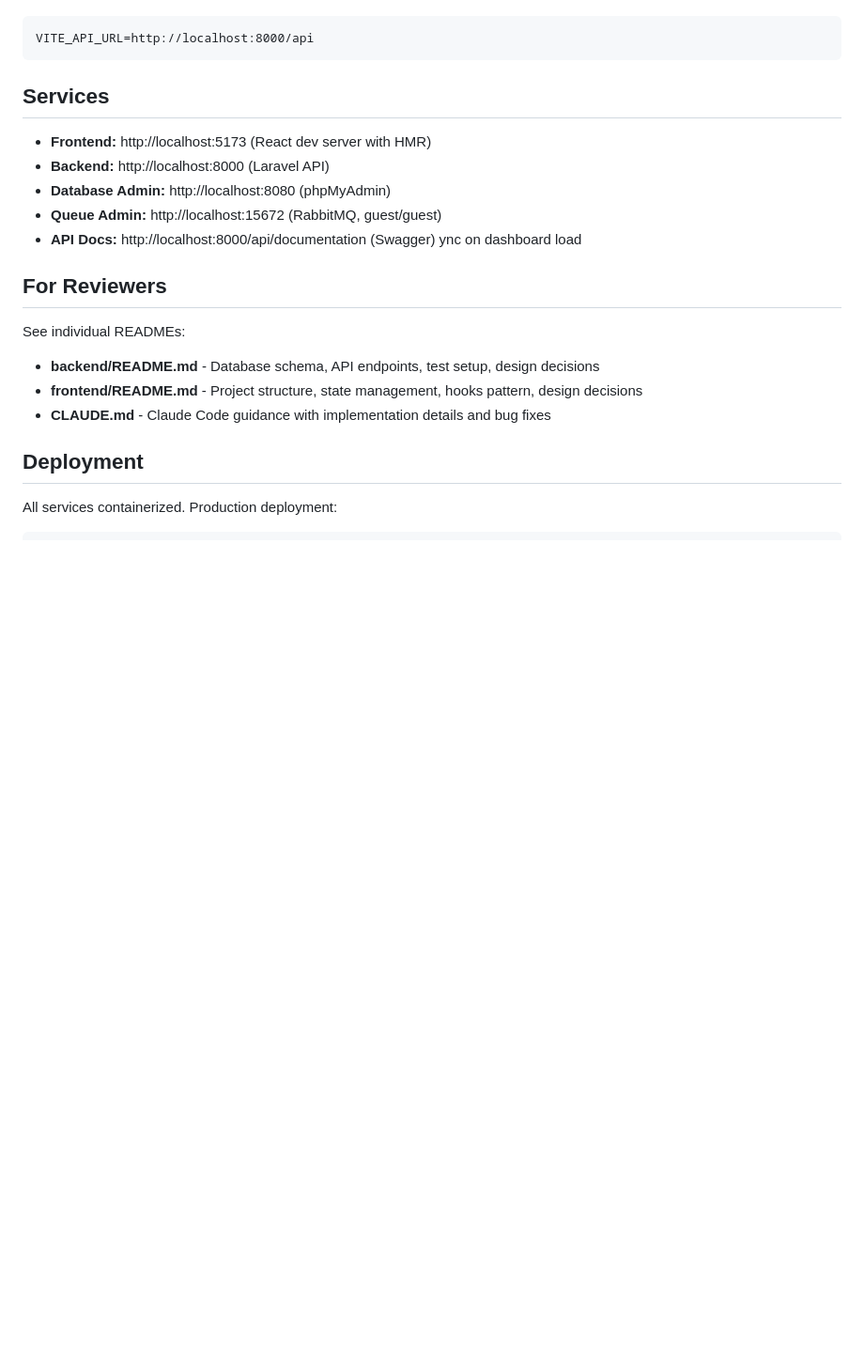
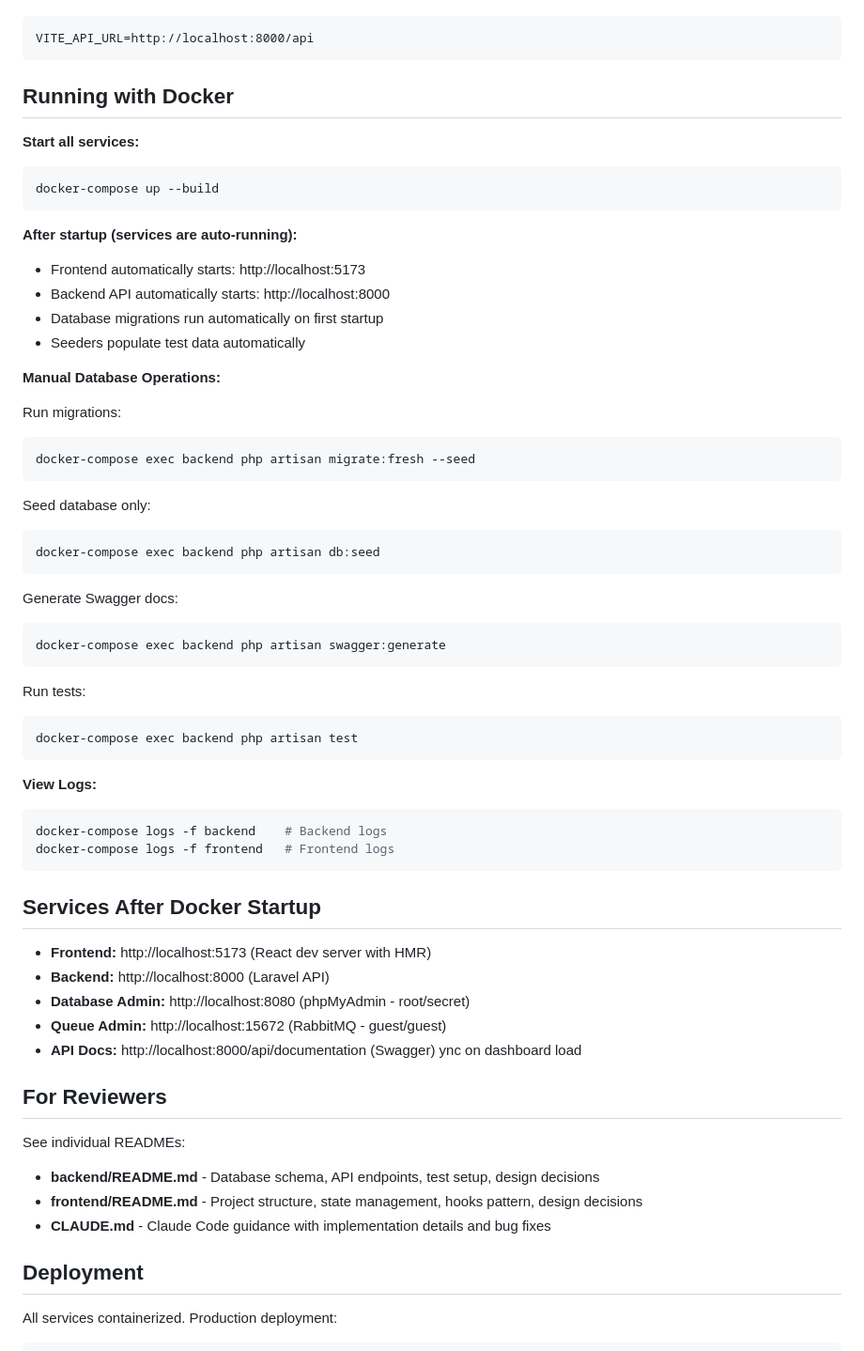
Before and after one commit to arinzehills/arinze-bumpa-task, a Markdown page: README.md, the part around the change. Shown at 94% size. Rendered like a GitHub page; blank space fills up the shorter version.

````diff
--- a/README.md
+++ b/README.md
@@ -188,12 +188,53 @@ QUEUE_CONNECTION=rabbitmq
 VITE_API_URL=http://localhost:8000/api
 ```
 
-## Services
+## Running with Docker
+
+**Start all services:**
+```bash
+docker-compose up --build
+```
+
+**After startup (services are auto-running):**
+- Frontend automatically starts: http://localhost:5173
+- Backend API automatically starts: http://localhost:8000
+- Database migrations run automatically on first startup
+- Seeders populate test data automatically
+
+**Manual Database Operations:**
+
+Run migrations:
+```bash
+docker-compose exec backend php artisan migrate:fresh --seed
+```
+
+Seed database only:
+```bash
+docker-compose exec backend php artisan db:seed
+```
+
+Generate Swagger docs:
+```bash
+docker-compose exec backend php artisan swagger:generate
+```
+
+Run tests:
+```bash
+docker-compose exec backend php artisan test
+```
+
+**View Logs:**
+```bash
+docker-compose logs -f backend    # Backend logs
+docker-compose logs -f frontend   # Frontend logs
+```
+
+## Services After Docker Startup
 
 - **Frontend:** http://localhost:5173 (React dev server with HMR)
 - **Backend:** http://localhost:8000 (Laravel API)
-- **Database Admin:** http://localhost:8080 (phpMyAdmin)
-- **Queue Admin:** http://localhost:15672 (RabbitMQ, guest/guest)
+- **Database Admin:** http://localhost:8080 (phpMyAdmin - root/secret)
+- **Queue Admin:** http://localhost:15672 (RabbitMQ - guest/guest)
 - **API Docs:** http://localhost:8000/api/documentation (Swagger)
  ync on dashboard load
 
````
